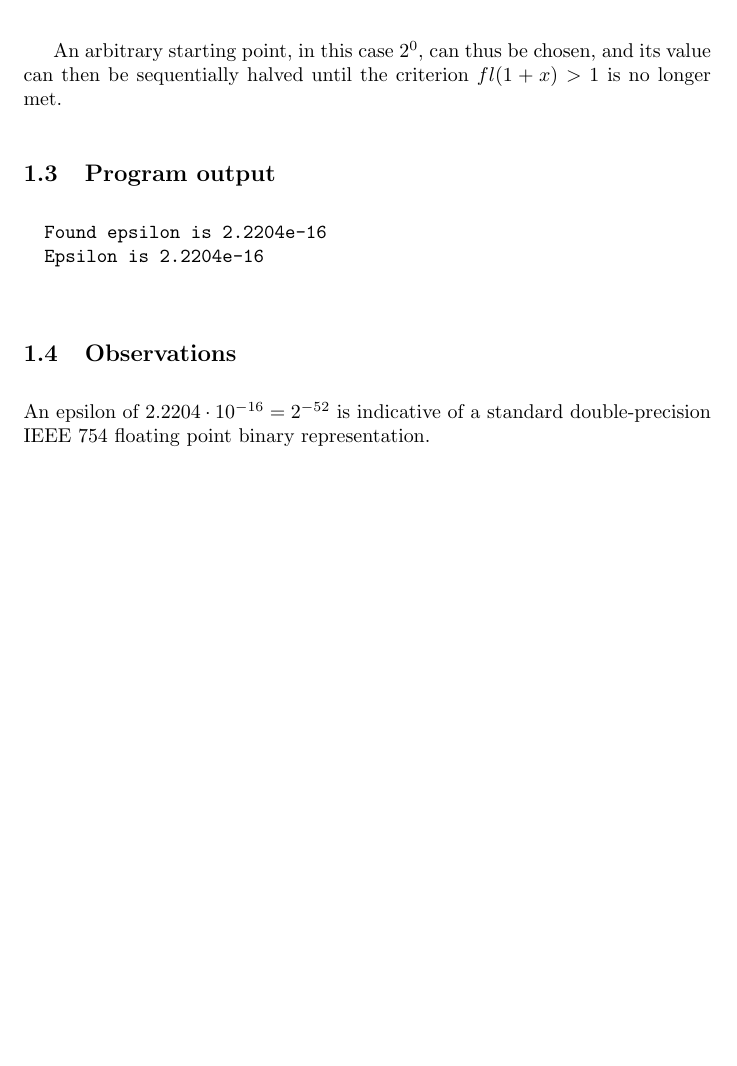
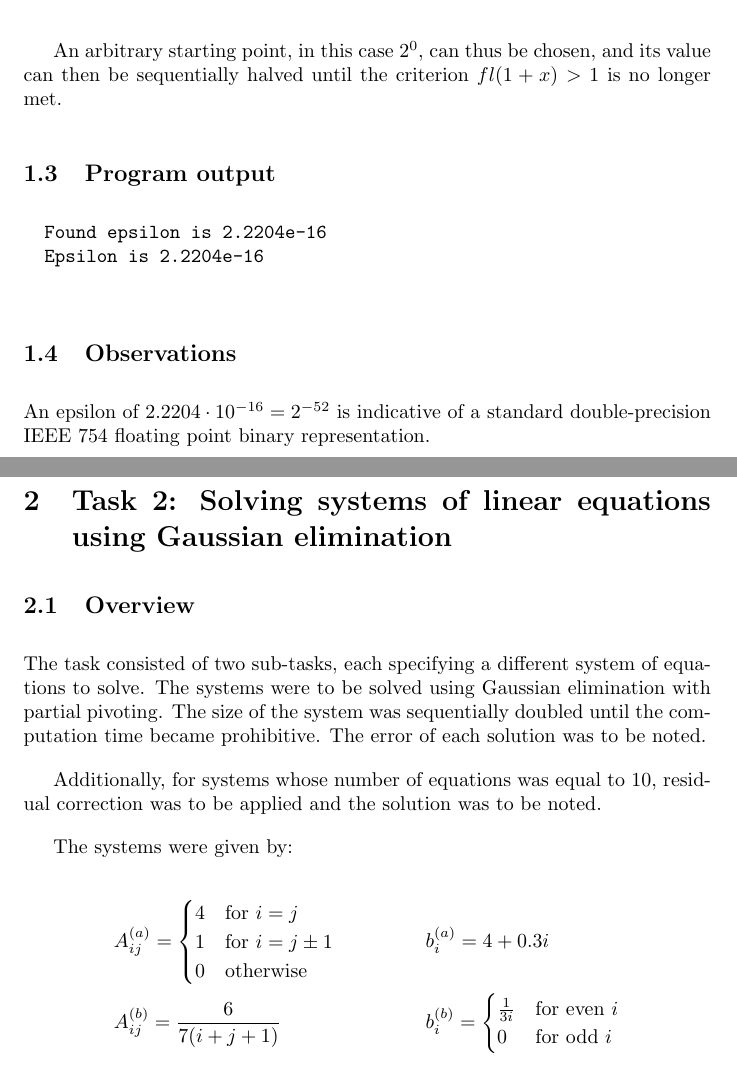
Before and after one commit to Lachcim/szopinski-enume, a LaTeX document (projA/report/projAreport.tex): part of page 2 of 2 before the commit and two parts of pages 2 and 3 of 3 after it, the two joined at a grey line, cut so that both start at the same text, the shorter picture padded with empty space. Compiled offline with pdfLaTeX.

Commit message:
Add task 2 overview

```diff
--- a/projA/report/projAreport.tex
+++ b/projA/report/projAreport.tex
@@ -1,6 +1,7 @@
 \documentclass{article}
 
 \usepackage{amsmath}
+\usepackage{multicol}
 \setlength{\parskip}{1em}
 
 \begin{document}
@@ -70,4 +71,42 @@
 	An epsilon of $2.2204 \cdot 10^{-16} = 2^{-52}$ is indicative of a standard
 	double-precision IEEE 754 floating point binary representation.
 
+	\newpage
+
+	\section{Task 2: Solving systems of linear equations using Gaussian
+	elimination}
+
+	\subsection{Overview}
+
+	The task consisted of two sub-tasks, each specifying a different system
+	of equations to solve. The systems were to be solved using Gaussian
+	elimination with partial pivoting. The size of the system was sequentially
+	doubled until the computation time became prohibitive. The error of each
+	solution was to be noted.
+
+	Additionally, for systems whose number of equations was equal to 10,
+	residual correction was to be applied and the solution was to be noted.
+
+	The systems were given by:
+
+	\noindent
+	\begin{align*}
+		&A_{ij}^{(a)} =
+		\begin{cases}
+			4 & \text{for } i = j \\
+			1 & \text{for } i = j \pm 1 \\
+			0 & \text{otherwise}
+		\end{cases}
+		&&
+		b_i^{(a)} = 4 + 0.3i
+		\\
+		&A_{ij}^{(b)} = \frac{6}{7(i + j + 1)}
+		&&
+		b_i^{(b)} =
+		\begin{cases}
+			\frac{1}{3i} & \text{for even } i\\
+			0 & \text{for odd } i
+		\end{cases}
+	\end{align*}
+
 \end{document}
```
